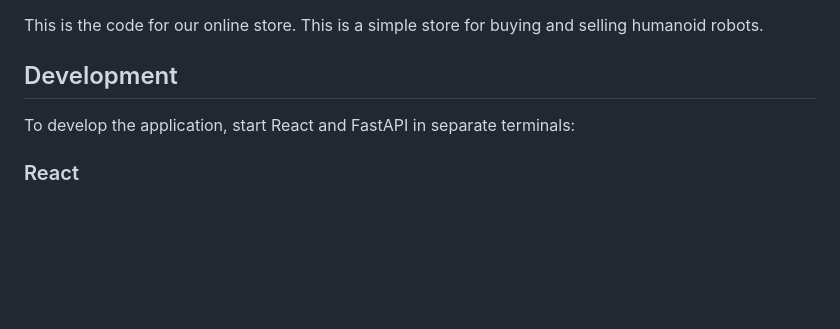
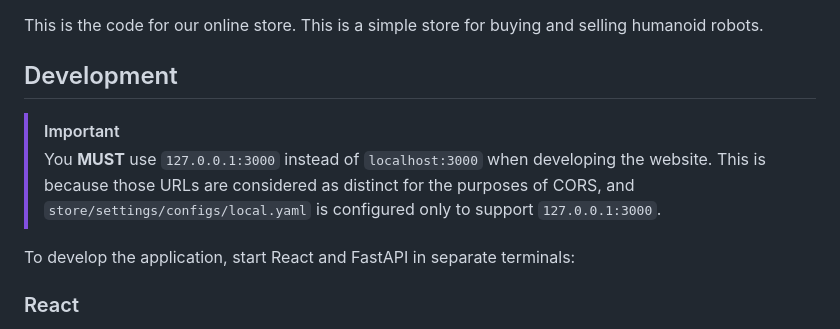
Before and after one commit to kscalelabs/store, a Markdown page: README.md, the part around the change. Rendered like a GitHub page; blank space fills up the shorter version.

Commit message:
document necessity of 127.0.0.1 over localhost
this is because of CORS

```diff
--- a/README.md
+++ b/README.md
@@ -3,6 +3,9 @@
 This is the code for our online store. This is a simple store for buying and selling humanoid robots.
 
 ## Development
+
+> [!IMPORTANT]
+> You **MUST** use `127.0.0.1:3000` instead of `localhost:3000` when developing the website. This is because those URLs are considered as distinct for the purposes of CORS, and `store/settings/configs/local.yaml` is configured only to support `127.0.0.1:3000`.
 
 To develop the application, start React and FastAPI in separate terminals:
 
```
